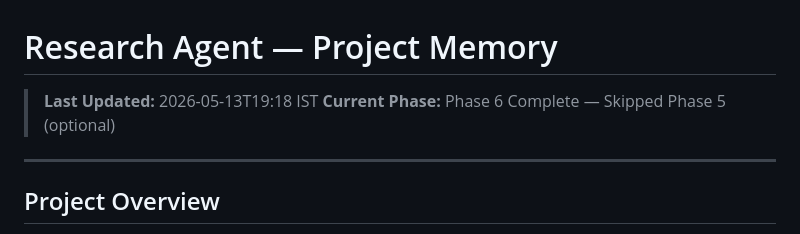
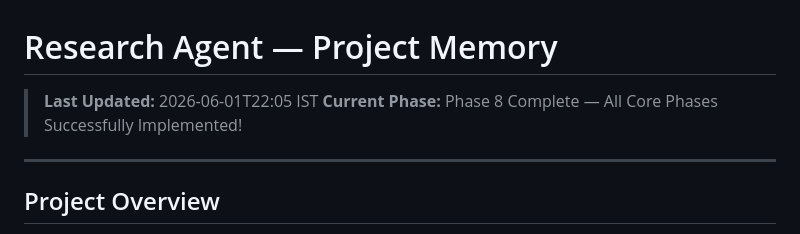
Before and after one commit to AyushGupta1332/Research_RAG_Based_AI, a Markdown page: memory.md, the part around one of its changes. Drawn GitHub-style.

```diff
--- a/memory.md
+++ b/memory.md
@@ -1,7 +1,7 @@
 # Research Agent — Project Memory
 
-> **Last Updated:** 2026-05-13T19:18 IST
-> **Current Phase:** Phase 6 Complete — Skipped Phase 5 (optional)
+> **Last Updated:** 2026-06-01T22:05 IST
+> **Current Phase:** Phase 8 Complete — All Core Phases Successfully Implemented!
 
 ---
 
```
Also changed, not shown: other parts of memory.md (+40 -2 lines).
